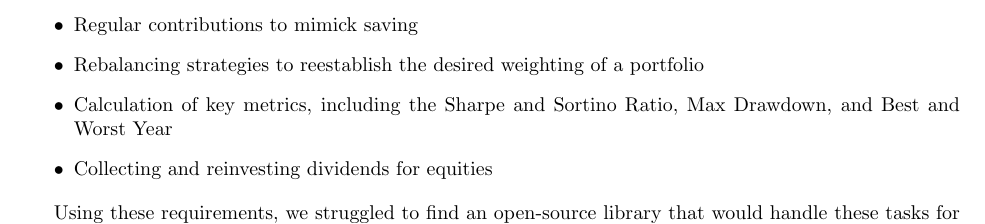
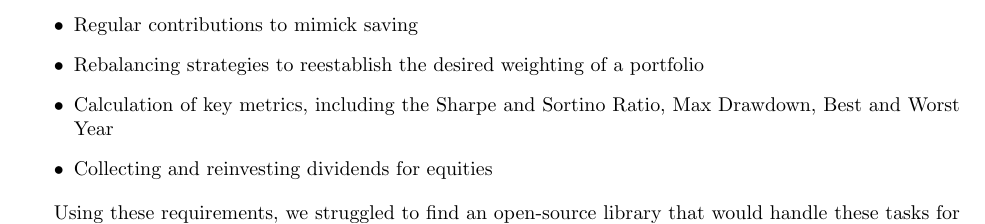
Before and after one commit to Veluga/Thalia-Backtesting-Tool, a LaTeX document (Report/05Coding/coding.tex): part of page 5 of 7, cut so that both start at the same text. Compiled offline with pdfLaTeX; a LaTeX package or settings file that is missing is left out.

Commit message:
Update Report/05Coding/coding.tex
Co-Authored-By: Marcell Veiner <vmarcell000@gmail.com>

```diff
--- a/Report/05Coding/coding.tex
+++ b/Report/05Coding/coding.tex
@@ -133,7 +133,7 @@ Research into developing this module was initiated by listing our requirements f
 	\item Calculation of a portfolio's return over time
 	\item Regular contributions to mimick saving
 	\item Rebalancing strategies to reestablish the desired weighting of a portfolio
-	\item Calculation of key metrics, including the Sharpe and Sortino Ratio, Max Drawdown, and Best and Worst Year
+	\item Calculation of key metrics, including the Sharpe and Sortino Ratio, Max Drawdown, Best and Worst Year
 	\item Collecting and reinvesting dividends for equities
 \end{itemize}
 
```
